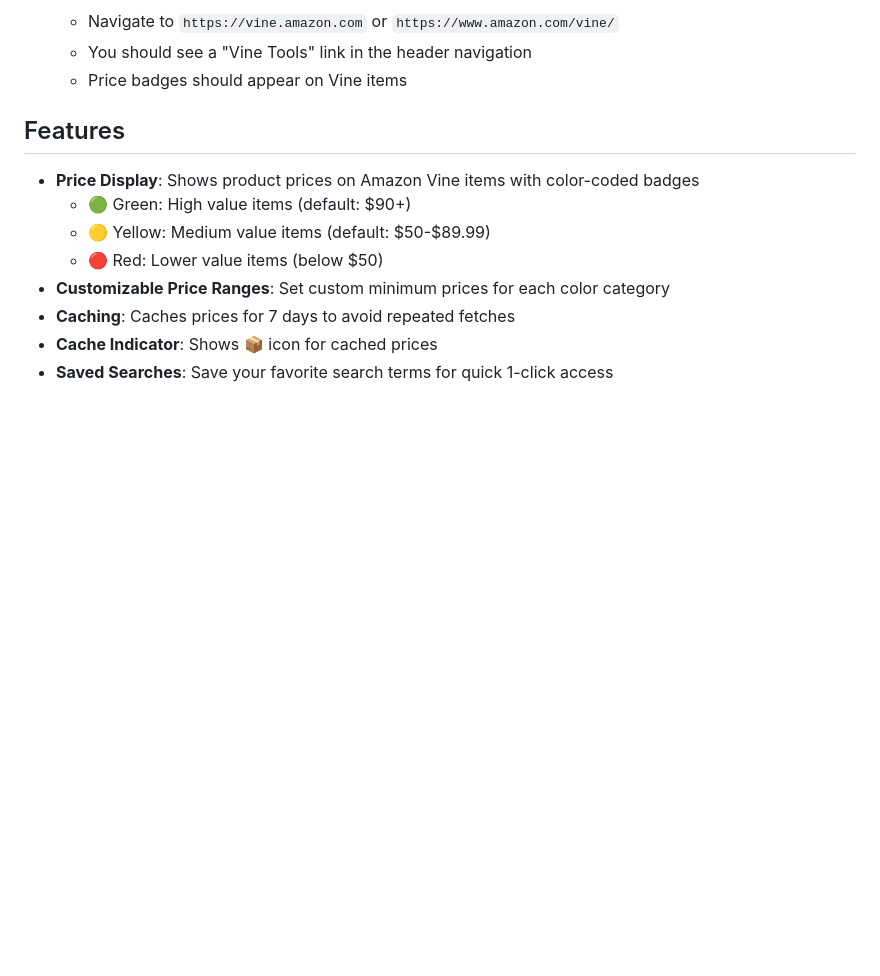
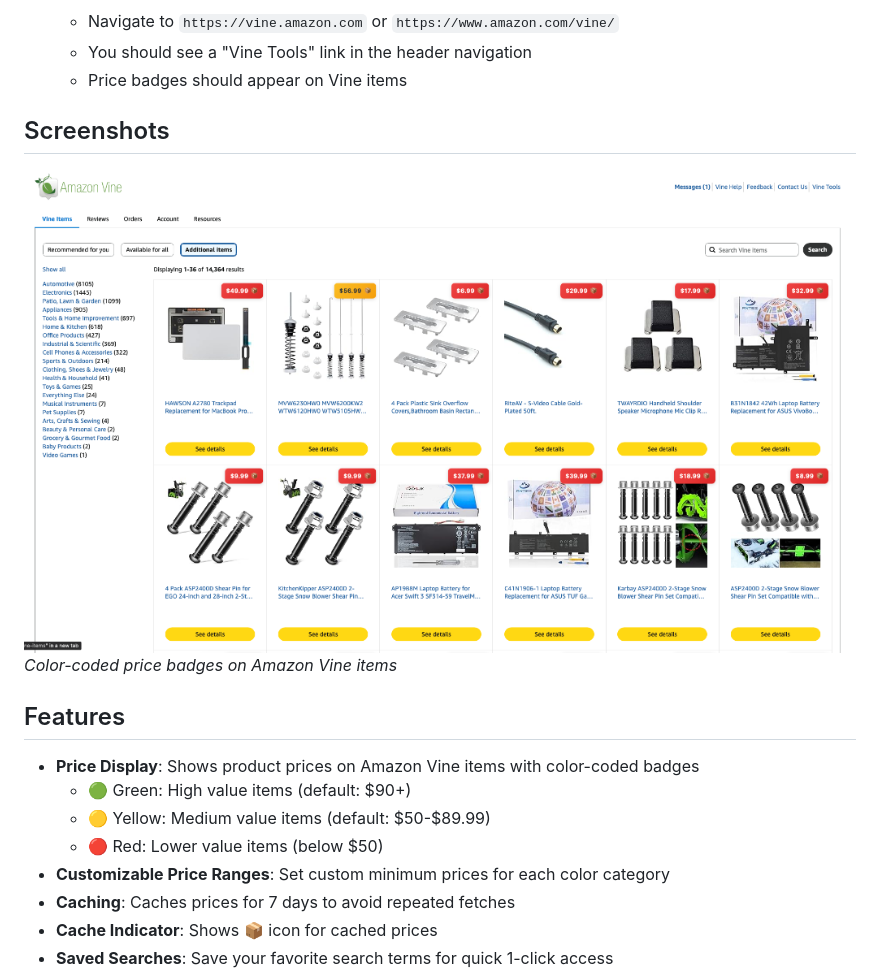
Before and after one commit to aporzio1/Amazon-Vine-UserScript, a Markdown page: README.md, the part around the change. Rendered like a GitHub page; pictures changed too: vine_extension_preview.png (added); blank space fills up the shorter version.

Commit message:
docs: Add screenshots to README for better visualization.

```diff
--- a/README.md
+++ b/README.md
@@ -22,6 +22,11 @@ This is a userscript version of the Amazon Vine Price Display extension. It work
    - Navigate to `https://vine.amazon.com` or `https://www.amazon.com/vine/`
    - You should see a "Vine Tools" link in the header navigation
    - Price badges should appear on Vine items
+
+## Screenshots
+
+![Amazon Vine Price Display Preview](vine_extension_preview.png)
+*Color-coded price badges on Amazon Vine items*
 
 ## Features
 
```
Also changed, not shown: vine_tools_modal.png (added).
